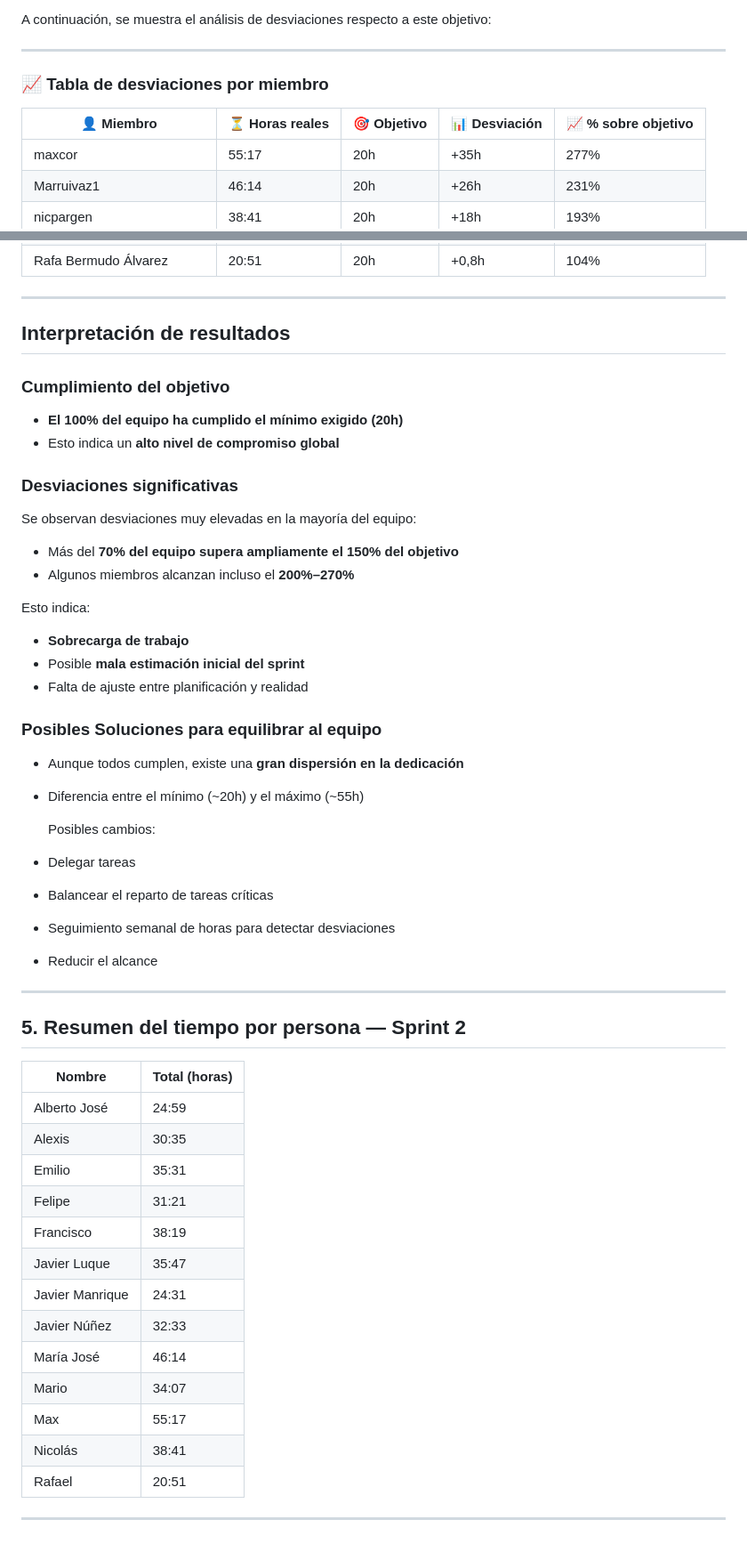
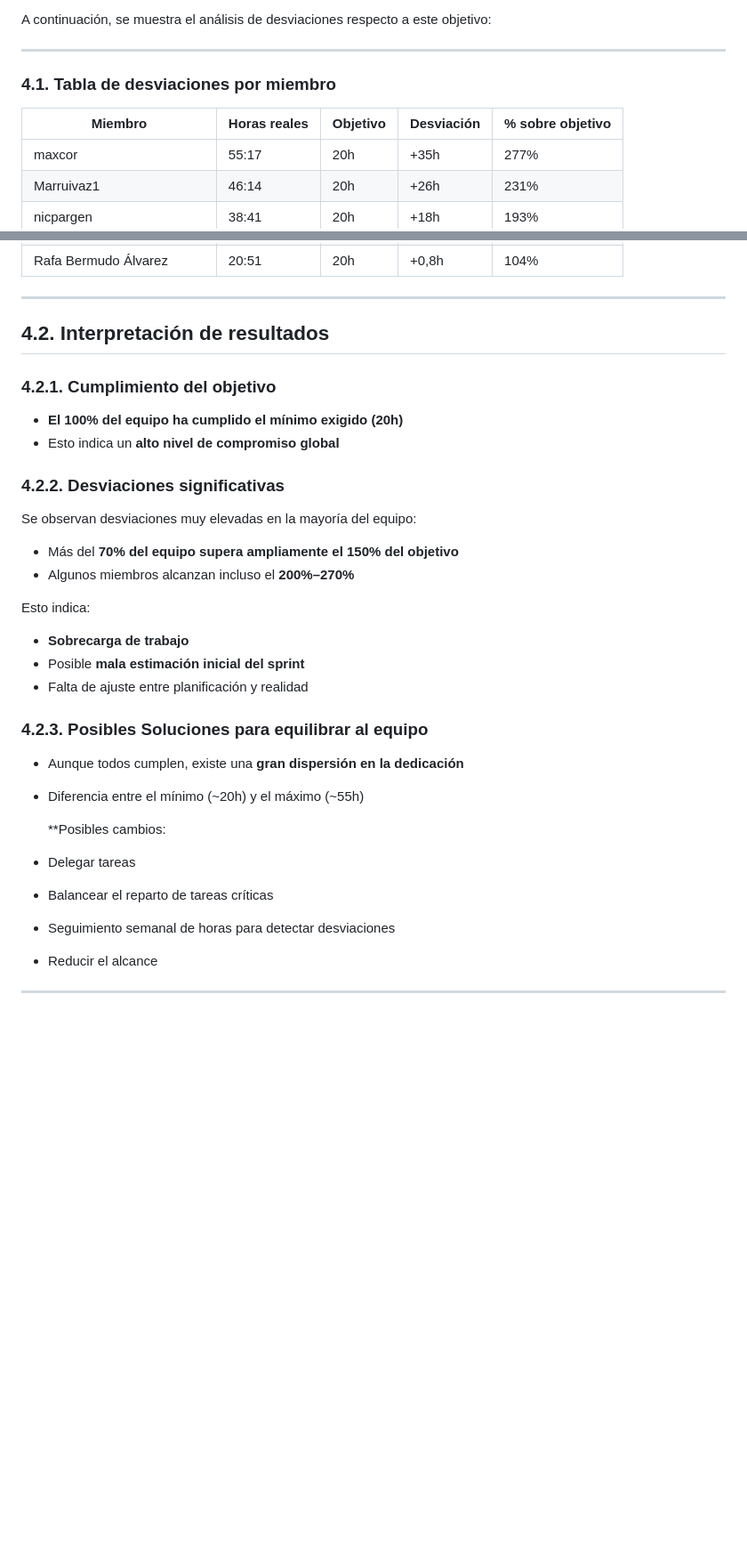
Before and after one commit to G4-AURA/Entrega-S1, a Markdown page: documentacion/Sprint 2/4-S2-time-report.md, 2 parts joined by grey strips. Shown at 89% size. GitHub-like rendering; blank space fills up the shorter version.

Commit message:
Update time report formatting and section headings

```diff
--- a/documentacion/Sprint 2/4-S2-time-report.md
+++ b/documentacion/Sprint 2/4-S2-time-report.md
@@ -56,9 +56,9 @@ A continuación, se muestra el análisis de desviaciones respecto a este objetiv
 
 ---
 
-### 📈 Tabla de desviaciones por miembro
+### 4.1. Tabla de desviaciones por miembro
 
-| 👤 Miembro                     | ⏳ Horas reales | 🎯 Objetivo | 📊 Desviación | 📈 % sobre objetivo |
+| Miembro                      | Horas reales |  Objetivo |  Desviación     | % sobre objetivo |
 |------------------------------|---------------|------------|--------------|-------------------|
 | maxcor                       | 55:17         | 20h        | +35h         | 277%              |
 | Marruivaz1                   | 46:14         | 20h        | +26h         | 231%              |
@@ -76,13 +76,13 @@ A continuación, se muestra el análisis de desviaciones respecto a este objetiv
 
 ---
 
-## Interpretación de resultados
+## 4.2. Interpretación de resultados
 
-### Cumplimiento del objetivo
+### 4.2.1. Cumplimiento del objetivo
 - **El 100% del equipo ha cumplido el mínimo exigido (20h)**
 - Esto indica un **alto nivel de compromiso global**
 
-### Desviaciones significativas
+### 4.2.2. Desviaciones significativas
 Se observan desviaciones muy elevadas en la mayoría del equipo:
 
 - Más del **70% del equipo supera ampliamente el 150% del objetivo**
@@ -93,34 +93,14 @@ Esto indica:
 - Posible **mala estimación inicial del sprint**
 - Falta de ajuste entre planificación y realidad
 
-### Posibles Soluciones para equilibrar al equipo
+### 4.2.3. Posibles Soluciones para equilibrar al equipo
 - Aunque todos cumplen, existe una **gran dispersión en la dedicación**
 - Diferencia entre el mínimo (~20h) y el máximo (~55h)
 
-  Posibles cambios:
-
+  **Posibles cambios:
 - Delegar tareas
 - Balancear el reparto de tareas críticas
 - Seguimiento semanal de horas para detectar desviaciones
 - Reducir el alcance
 
 ---
-## 5. Resumen del tiempo por persona — Sprint 2
-
-| Nombre             |   Total (horas) |
-|--------------------|-----------------|
-| Alberto José       | 24:59           |
-| Alexis             | 30:35           |
-| Emilio             | 35:31           |
-| Felipe             | 31:21           |
-| Francisco          | 38:19           |
-| Javier Luque       | 35:47           |
-| Javier Manrique    | 24:31           |
-| Javier Núñez       | 32:33           |
-| María José         | 46:14           |
-| Mario              | 34:07           |
-| Max                | 55:17           |
-| Nicolás            | 38:41           |
-| Rafael             | 20:51           |
-
----
```
